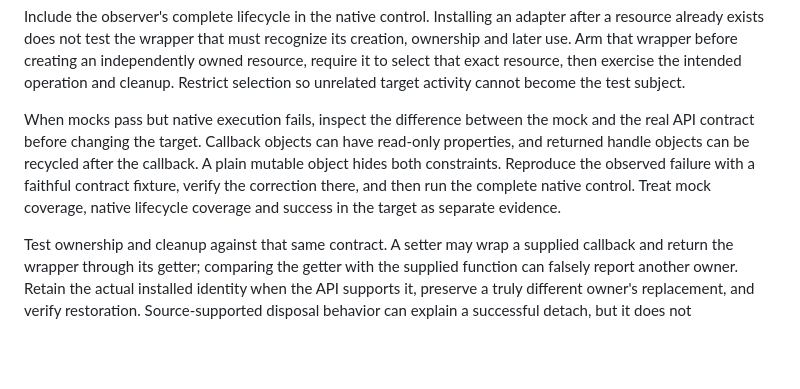
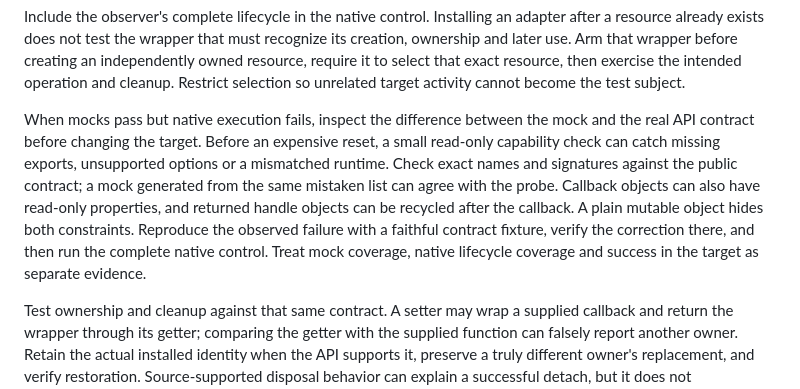
Before and after one commit to benverhaalen/it-already-exists, a Markdown page: docs/compatibility-recovery.md, the part around the change. Drawn GitHub-style; blank space fills up the shorter version.

```diff
--- a/docs/compatibility-recovery.md
+++ b/docs/compatibility-recovery.md
@@ -50,7 +50,7 @@ Freeze the exact probe or adapter revision used for each run. Record its content
 
 Include the observer's complete lifecycle in the native control. Installing an adapter after a resource already exists does not test the wrapper that must recognize its creation, ownership and later use. Arm that wrapper before creating an independently owned resource, require it to select that exact resource, then exercise the intended operation and cleanup. Restrict selection so unrelated target activity cannot become the test subject.
 
-When mocks pass but native execution fails, inspect the difference between the mock and the real API contract before changing the target. Callback objects can have read-only properties, and returned handle objects can be recycled after the callback. A plain mutable object hides both constraints. Reproduce the observed failure with a faithful contract fixture, verify the correction there, and then run the complete native control. Treat mock coverage, native lifecycle coverage and success in the target as separate evidence.
+When mocks pass but native execution fails, inspect the difference between the mock and the real API contract before changing the target. Before an expensive reset, a small read-only capability check can catch missing exports, unsupported options or a mismatched runtime. Check exact names and signatures against the public contract; a mock generated from the same mistaken list can agree with the probe. Callback objects can also have read-only properties, and returned handle objects can be recycled after the callback. A plain mutable object hides both constraints. Reproduce the observed failure with a faithful contract fixture, verify the correction there, and then run the complete native control. Treat mock coverage, native lifecycle coverage and success in the target as separate evidence.
 
 Test ownership and cleanup against that same contract. A setter may wrap a supplied callback and return the wrapper through its getter; comparing the getter with the supplied function can falsely report another owner. Retain the actual installed identity when the API supports it, preserve a truly different owner's replacement, and verify restoration. Source-supported disposal behavior can explain a successful detach, but it does not retrospectively turn a failed explicit cleanup acknowledgment into a passing result.
 
```
